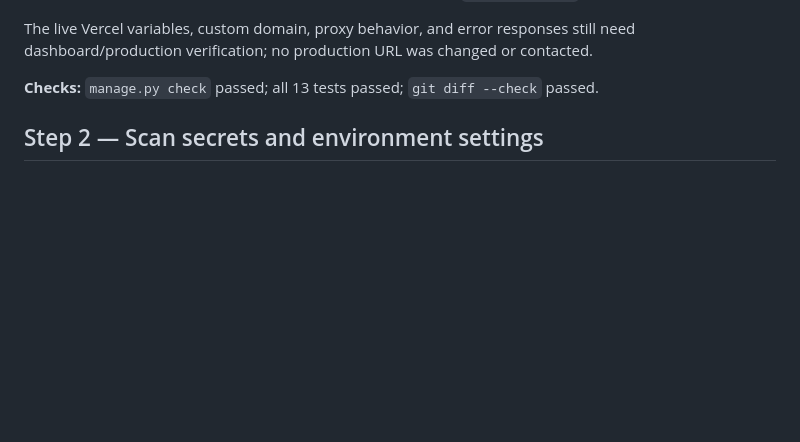
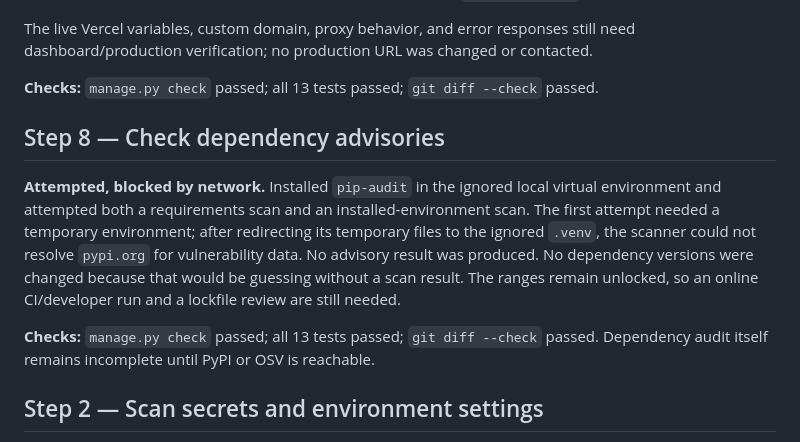
Before and after one commit to sabarish-077/SJCRM_Website, a Markdown page: HARDENING_LOG.md, the part around the change. GitHub-like rendering; blank space fills up the shorter version.

Commit message:
security: document blocked dependency audit

```diff
--- a/HARDENING_LOG.md
+++ b/HARDENING_LOG.md
@@ -53,6 +53,12 @@ The live Vercel variables, custom domain, proxy behavior, and error responses st
 
 **Checks:** `manage.py check` passed; all 13 tests passed; `git diff --check` passed.
 
+## Step 8 — Check dependency advisories
+
+**Attempted, blocked by network.** Installed `pip-audit` in the ignored local virtual environment and attempted both a requirements scan and an installed-environment scan. The first attempt needed a temporary environment; after redirecting its temporary files to the ignored `.venv`, the scanner could not resolve `pypi.org` for vulnerability data. No advisory result was produced. No dependency versions were changed because that would be guessing without a scan result. The ranges remain unlocked, so an online CI/developer run and a lockfile review are still needed.
+
+**Checks:** `manage.py check` passed; all 13 tests passed; `git diff --check` passed. Dependency audit itself remains incomplete until PyPI or OSV is reachable.
+
 ## Step 2 — Scan secrets and environment settings
 
 **Done.** Scanned current source and reachable Git history for common private-key, cloud-token, OAuth-key, and credentialed-database-URL shapes. The scan found no matches; it printed no secret values. `.env` is ignored and untracked; `.env.example` is the only environment file in Git and contains blank secret fields. Existing `.gitignore` rules already cover `.env` and `.env.*` while allowing `.env.example`, so they were left intact.
```
Also changed, not shown: MANUAL_TODO.md (+5 -0 lines).
